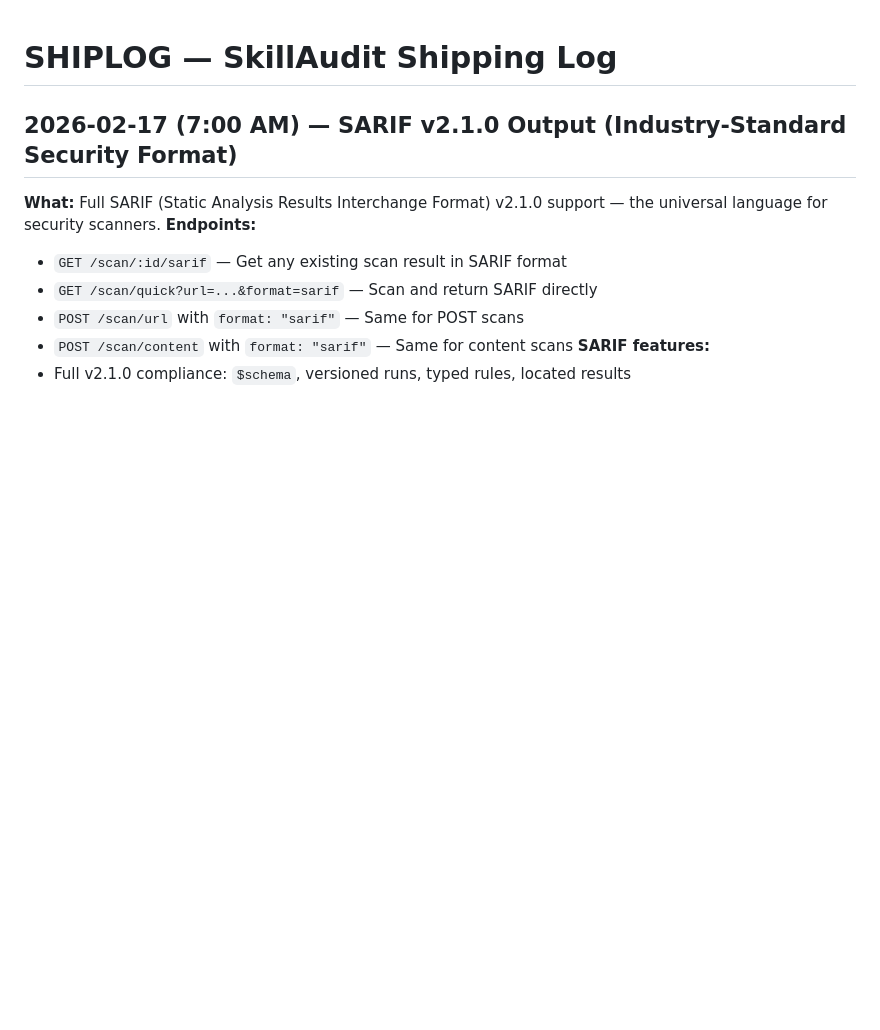
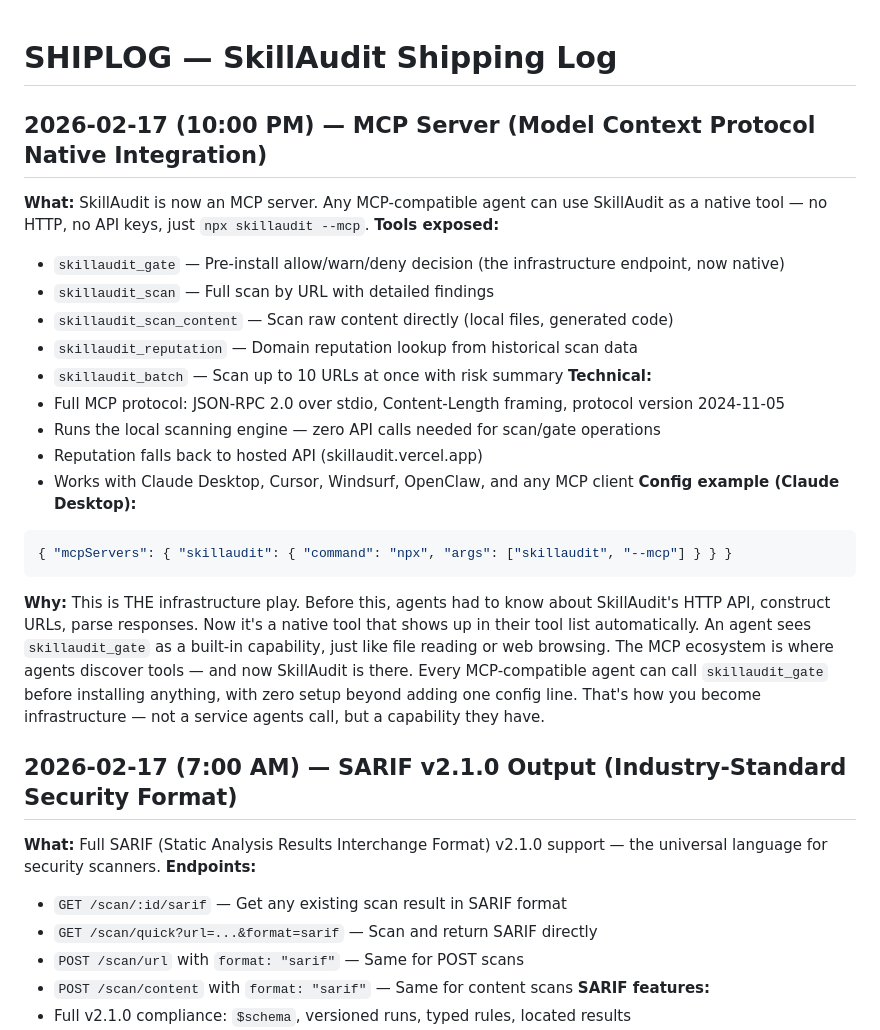
Before and after one commit to megamind-0x/skillaudit, a Markdown page: SHIPLOG.md, the part around the change. Drawn GitHub-style; blank space fills up the shorter version.

Commit message:
docs: update SHIPLOG with MCP server entry

````diff
--- a/SHIPLOG.md
+++ b/SHIPLOG.md
@@ -1,4 +1,23 @@
 # SHIPLOG — SkillAudit Shipping Log
+
+## 2026-02-17 (10:00 PM) — MCP Server (Model Context Protocol Native Integration)
+**What:** SkillAudit is now an MCP server. Any MCP-compatible agent can use SkillAudit as a native tool — no HTTP, no API keys, just `npx skillaudit --mcp`.
+**Tools exposed:**
+- `skillaudit_gate` — Pre-install allow/warn/deny decision (the infrastructure endpoint, now native)
+- `skillaudit_scan` — Full scan by URL with detailed findings
+- `skillaudit_scan_content` — Scan raw content directly (local files, generated code)
+- `skillaudit_reputation` — Domain reputation lookup from historical scan data
+- `skillaudit_batch` — Scan up to 10 URLs at once with risk summary
+**Technical:**
+- Full MCP protocol: JSON-RPC 2.0 over stdio, Content-Length framing, protocol version 2024-11-05
+- Runs the local scanning engine — zero API calls needed for scan/gate operations
+- Reputation falls back to hosted API (skillaudit.vercel.app)
+- Works with Claude Desktop, Cursor, Windsurf, OpenClaw, and any MCP client
+**Config example (Claude Desktop):**
+```json
+{ "mcpServers": { "skillaudit": { "command": "npx", "args": ["skillaudit", "--mcp"] } } }
+```
+**Why:** This is THE infrastructure play. Before this, agents had to know about SkillAudit's HTTP API, construct URLs, parse responses. Now it's a native tool that shows up in their tool list automatically. An agent sees `skillaudit_gate` as a built-in capability, just like file reading or web browsing. The MCP ecosystem is where agents discover tools — and now SkillAudit is there. Every MCP-compatible agent can call `skillaudit_gate` before installing anything, with zero setup beyond adding one config line. That's how you become infrastructure — not a service agents call, but a capability they have.
 
 ## 2026-02-17 (7:00 AM) — SARIF v2.1.0 Output (Industry-Standard Security Format)
 **What:** Full SARIF (Static Analysis Results Interchange Format) v2.1.0 support — the universal language for security scanners.
````
